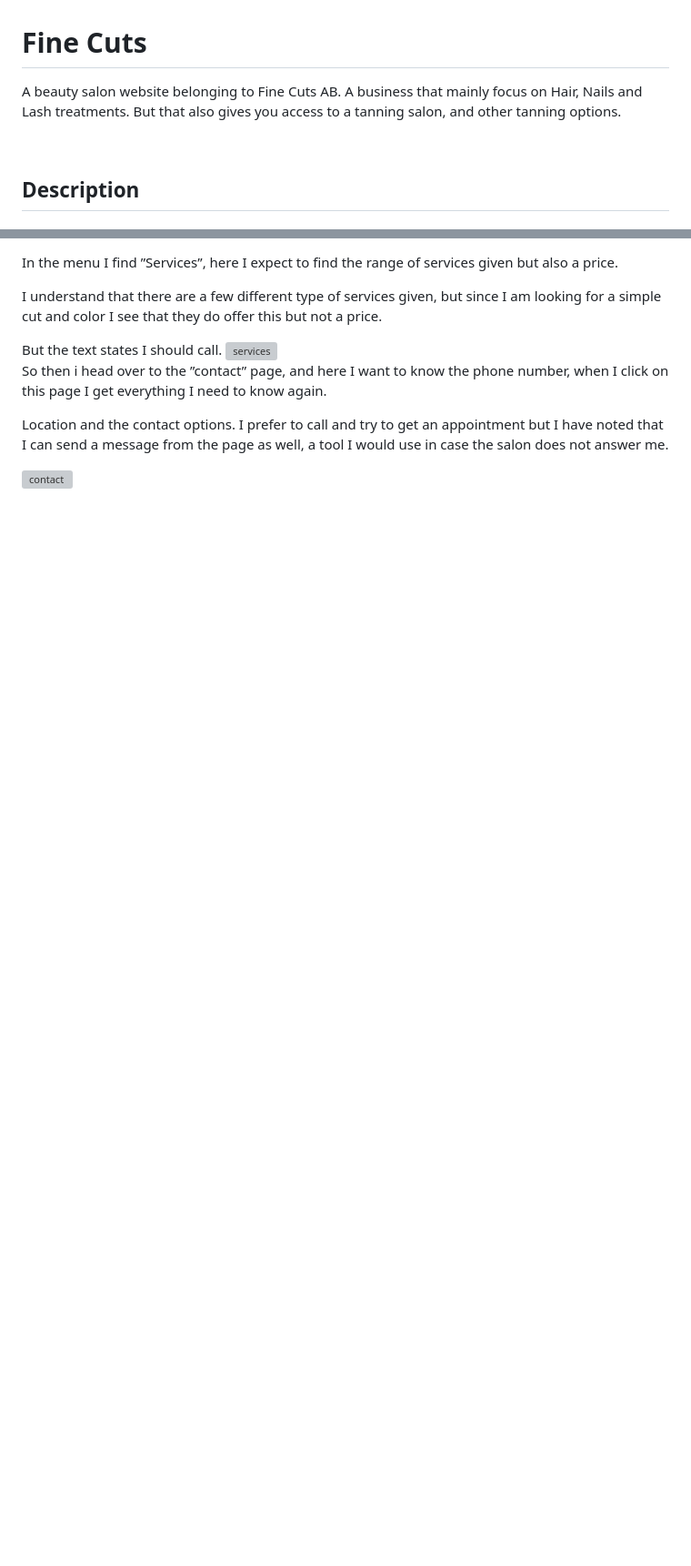
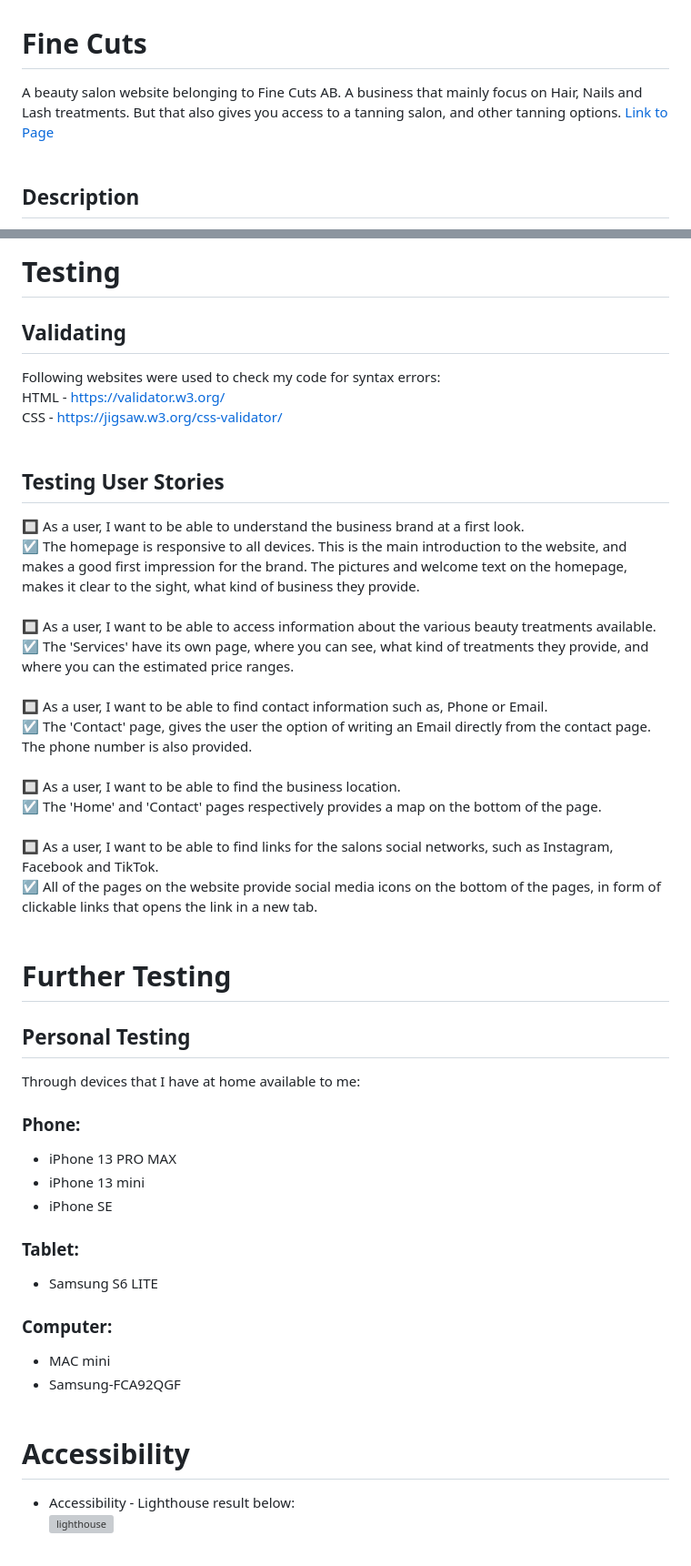
Before and after one commit to SoroushGReza/Fine-Cuts, a Markdown page: README.md, 2 parts joined by grey strips. Shown at 91% size. GitHub-like rendering; blank space fills up the shorter version; grey boxes are pictures that could not be loaded.

Commit message:
Pasted README.md from anotther repo(https://codeinstitutes-finecuts-850lcd5yawr.ws-us90.gitpod.io/)

```diff
--- a/README.md
+++ b/README.md
@@ -1,7 +1,5 @@
 # Fine Cuts
 
-A beauty salon website belonging to Fine Cuts AB. A business that mainly focus on Hair, Nails and Lash treatments. But that also gives you access to a tanning salon, and other tanning options.
-
-<br>
+A beauty salon website belonging to Fine Cuts AB. A business that mainly focus on Hair, Nails and Lash treatments. But that also gives you access to a tanning salon, and other tanning options. [Link to Page](https://soroushgreza.github.io/Fine-Cuts/)<br><br>
 
 ## Description
@@ -135,14 +130,40 @@ From the Home page I scroll down and quickly find out the address and also the m
 
-In the menu I find ”Services”, here I expect to find the range of services given but also a price.
+# Testing <br>
+## Validating <br>
+Following websites were used to check my code for syntax errors: <br>
+HTML - https://validator.w3.org/<br>
+CSS - https://jigsaw.w3.org/css-validator/ <br><br>
 
-I understand that there are a few different type of services given, but since I am looking for a simple cut and color I see that they do offer this but not a price.
+## Testing User Stories <br>
 
-But the text states I should call.
-<img width="673" alt="services" src="https://user-images.githubusercontent.com/120245604/215983676-ad53b985-a1b1-42dc-a85e-5b53c7f26a90.png">
-<br>
-So then i head over to the ”contact” page, and here I want to know the phone number, when I click on this page I get everything I need to know again.
+🔲 As a user, I want to be able to understand the business brand at a first look. <br>
+☑️ The homepage is responsive to all devices. This is the main introduction to the website, and makes a good first impression for the brand. The pictures and welcome text on the homepage, makes it clear to the sight, what kind of business they provide. <br> <br>
+🔲 As a user, I want to be able to access information about the various beauty treatments available. <br>
+☑️ The 'Services' have its own page, where you can see, what kind of treatments they provide, and where you can the estimated price ranges. <br><br>
+🔲 As a user, I want to be able to find contact information such as, Phone or Email.<br>
+☑️ The 'Contact' page, gives the user the option of writing an Email directly from the contact page. The phone number is also provided. <br><br>
+🔲 As a user, I want to be able to find the business location.<br>
+☑️ The 'Home' and 'Contact' pages respectively provides a map on the bottom of the page.<br><br>
+🔲 As a user, I want to be able to find links for the salons social networks, such as Instagram, Facebook and TikTok.<br>
+☑️ All of the pages on the website provide social media icons on the bottom of the pages, in form of clickable links that opens the link in a new tab. <br><br>
 
-Location and the contact options. I prefer to call and try to get an appointment but I have noted that I can send a message from the page as well, a tool I would use in case the salon does not answer me.
+# Further Testing <br>
+## Personal Testing <br>
+Through devices that I have at home available to me:
 
-<img width="857" alt="contact" src="https://user-images.githubusercontent.com/120245604/215983679-3b984d9d-9f7c-4721-9901-c82270c9907b.png">
-<br> <br>
+### Phone: <br>
+- iPhone 13 PRO MAX
+- iPhone 13 mini
+- iPhone SE
+
+### Tablet: <br>
+- Samsung S6 LITE
+
+### Computer: <br>
+- MAC mini
+- Samsung-FCA92QGF <br><br>
+
+# Accessibility <br>
+* Accessibility - Lighthouse result below: <br>
+<img width="449" alt="lighthouse" src="https://user-images.githubusercontent.com/120245604/215989619-290ffe2a-7008-41d5-b0f6-6989dafd4df6.png"> <br><br>
+
```
Also changed, not shown: other parts of README.md (+92 -72 lines).
